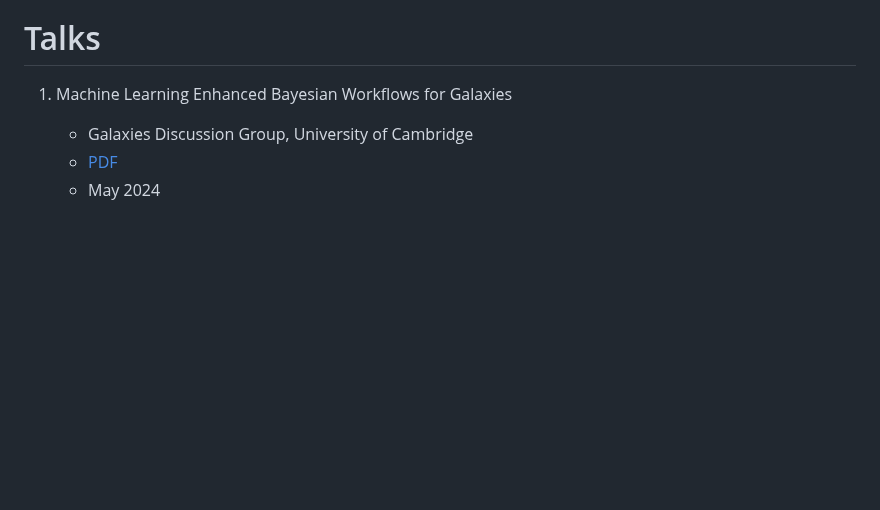
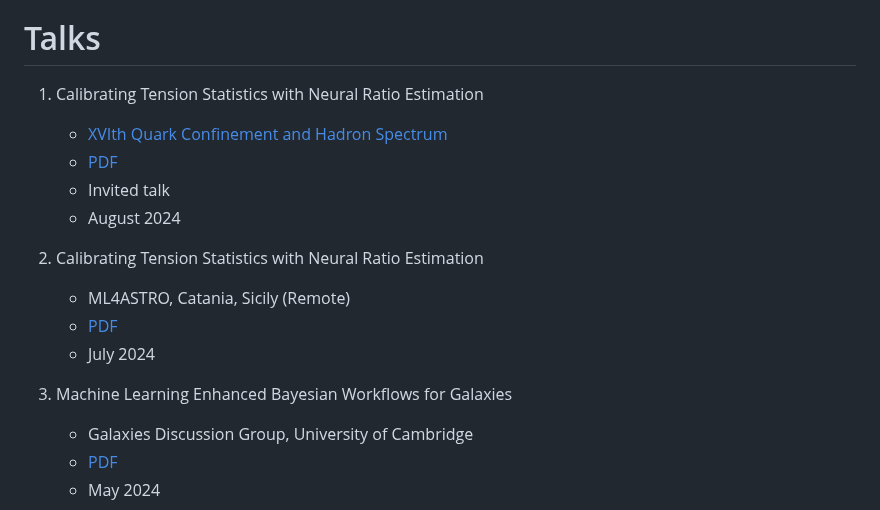
Before and after one commit to htjb/Talks, a Markdown page: README.md, the part around the change. Rendered like a GitHub page; blank space fills up the shorter version.

Commit message:
updating list of talks

```diff
--- a/README.md
+++ b/README.md
@@ -9,6 +9,17 @@
     - [Code Examples](https://github.com/htjb/Talks/tree/master/Lectures/MPhil_Data_Intensive_Science_Lectures_2024/mphil-lecture-examples)
 
 # Talks
+
+1. Calibrating Tension Statistics with Neural Ratio Estimation
+    - [XVIth Quark Confinement and Hadron Spectrum](https://indico.cern.ch/event/1293041/)
+    - [PDF](https://github.com/htjb/Talks/raw/master/Talks/cairns_quark_confinement_2024/tensions-bevins.pdf)
+    - Invited talk
+    - August 2024
+
+1. Calibrating Tension Statistics with Neural Ratio Estimation
+    - ML4ASTRO, Catania, Sicily (Remote)
+    - [PDF](https://github.com/htjb/Talks/raw/master/Talks/ML4ASTRO-Tensionnets/tensions.pdf)
+    - July 2024
 
 1. Machine Learning Enhanced Bayesian Workflows for Galaxies
     - Galaxies Discussion Group, University of Cambridge
```
